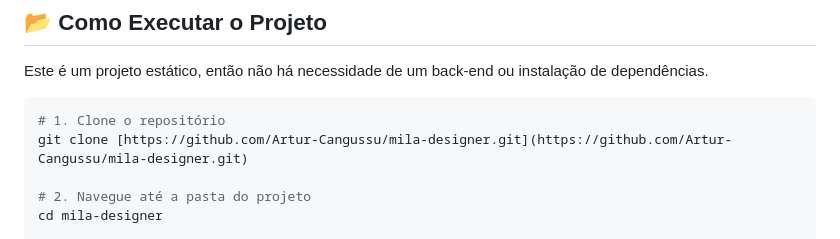
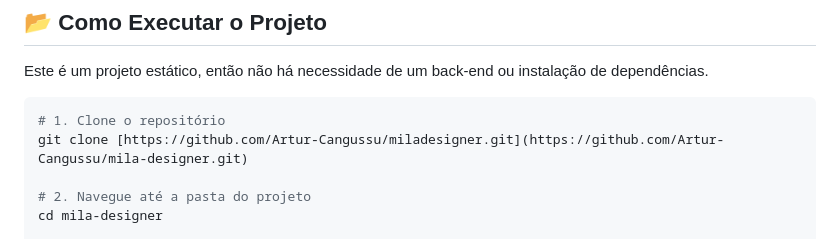
Before and after one commit to ArturCangussu/MilaDesigner, a Markdown page: README.md, the part around the change. GitHub-like rendering.

````diff
--- a/README.md
+++ b/README.md
@@ -69,7 +69,7 @@ Este é um projeto estático, então não há necessidade de um back-end ou inst
 
 ```bash
 # 1. Clone o repositório
-git clone [https://github.com/Artur-Cangussu/mila-designer.git](https://github.com/Artur-Cangussu/mila-designer.git)
+git clone [https://github.com/Artur-Cangussu/miladesigner.git](https://github.com/Artur-Cangussu/mila-designer.git)
 
 # 2. Navegue até a pasta do projeto
 cd mila-designer
````
